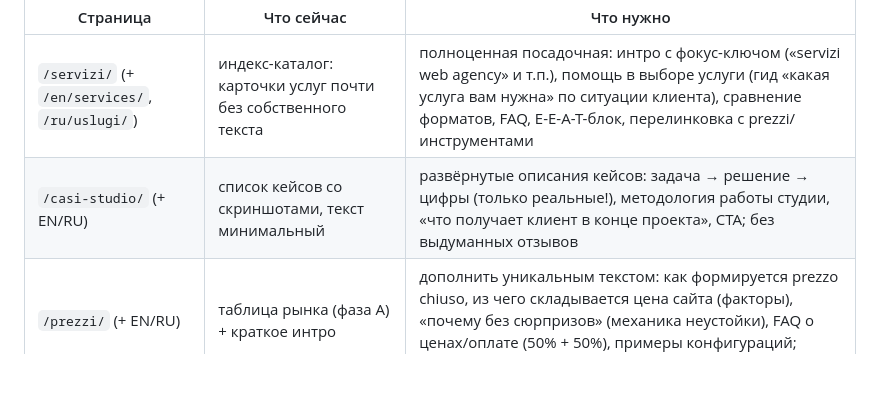
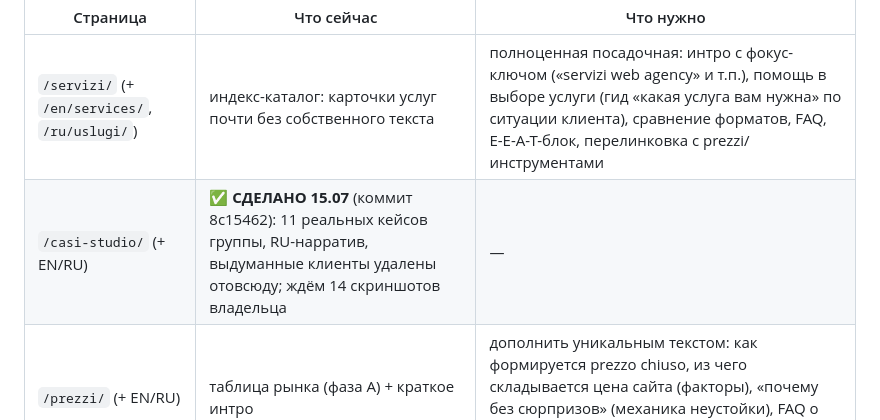
Before and after one commit to alefcom1/studio, a Markdown page: docs/backlog-contenuti.md, the part around the change. Drawn GitHub-style; blank space fills up the shorter version.

Commit message:
Backlog: mark case-studies rework done
Co-Authored-By: Claude Fable 5 <noreply@anthropic.com>
Claude-Session: https://claude.ai/code/session_01C5N7JVMbuzP7Pqkip7qQtc

```diff
--- a/docs/backlog-contenuti.md
+++ b/docs/backlog-contenuti.md
@@ -14,7 +14,7 @@
 | Страница | Что сейчас | Что нужно |
 |---|---|---|
 | `/servizi/` (+ `/en/services/`, `/ru/uslugi/`) | индекс-каталог: карточки услуг почти без собственного текста | полноценная посадочная: интро с фокус-ключом («servizi web agency» и т.п.), помощь в выборе услуги (гид «какая услуга вам нужна» по ситуации клиента), сравнение форматов, FAQ, E-E-A-T-блок, перелинковка с prezzi/инструментами |
-| `/casi-studio/` (+ EN/RU) | список кейсов со скриншотами, текст минимальный | развёрнутые описания кейсов: задача → решение → цифры (только реальные!), методология работы студии, «что получает клиент в конце проекта», CTA; без выдуманных отзывов |
+| `/casi-studio/` (+ EN/RU) | ✅ **СДЕЛАНО 15.07** (коммит 8c15462): 11 реальных кейсов группы, RU-нарратив, выдуманные клиенты удалены отовсюду; ждём 14 скриншотов владельца | — |
 | `/prezzi/` (+ EN/RU) | таблица рынка (фаза A) + краткое интро | дополнить уникальным текстом: как формируется prezzo chiuso, из чего складывается цена сайта (факторы), «почему без сюрпризов» (механика неустойки), FAQ о ценах/оплате (50% + 50%), примеры конфигураций; таблицу НЕ ломать |
 
 Примечания для исполнителя:
```
